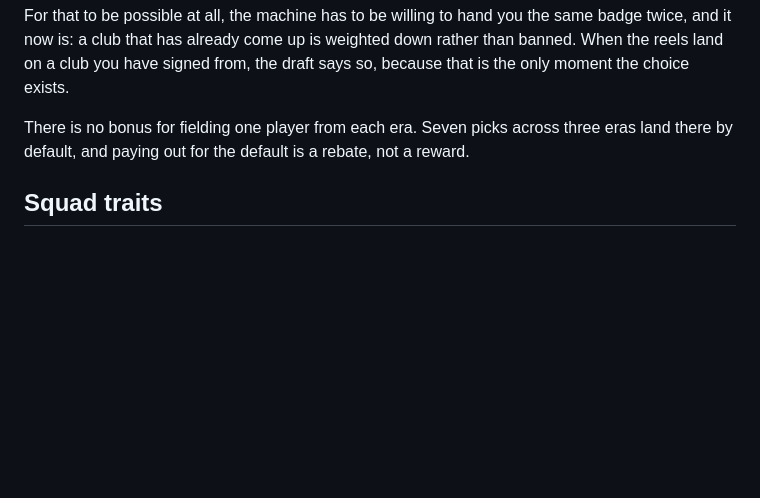
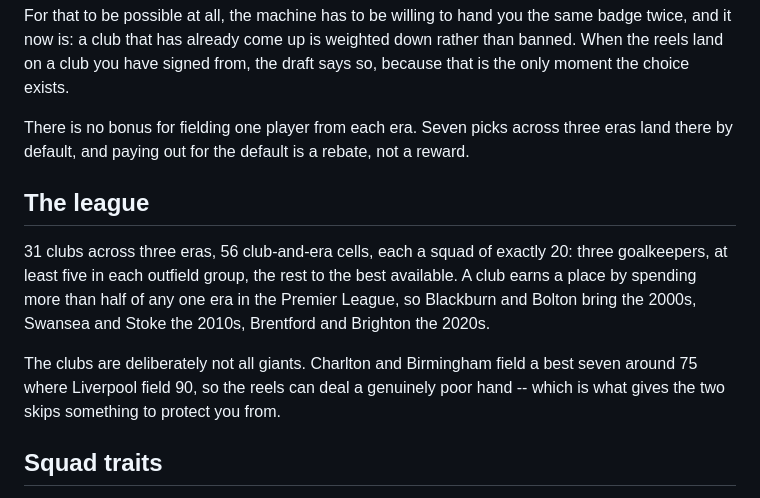
Before and after one commit to Colesletten/38-0, a Markdown page: README.md, the part around the change. GitHub-like rendering; blank space fills up the shorter version.

Commit message:
Document the club expansion
Co-Authored-By: Claude Opus 5 <noreply@anthropic.com>
Claude-Session: https://claude.ai/code/session_01FSEroiC7rPf67i3ztraabE

```diff
--- a/README.md
+++ b/README.md
@@ -172,6 +172,18 @@ There is no bonus for fielding one player from each era. Seven picks across
 three eras land there by default, and paying out for the default is a rebate,
 not a reward.
 
+## The league
+
+31 clubs across three eras, 56 club-and-era cells, each a squad of exactly 20:
+three goalkeepers, at least five in each outfield group, the rest to the best
+available. A club earns a place by spending more than half of any one era in
+the Premier League, so Blackburn and Bolton bring the 2000s, Swansea and Stoke
+the 2010s, Brentford and Brighton the 2020s.
+
+The clubs are deliberately not all giants. Charlton and Birmingham field a best
+seven around 75 where Liverpool field 90, so the reels can deal a genuinely
+poor hand -- which is what gives the two skips something to protect you from.
+
 ## Squad traits
 
 Four phase ratings say how good each line is. They do not say what kind of side
```
Also changed, not shown: PROGRESS.md (+53 -1 lines).
